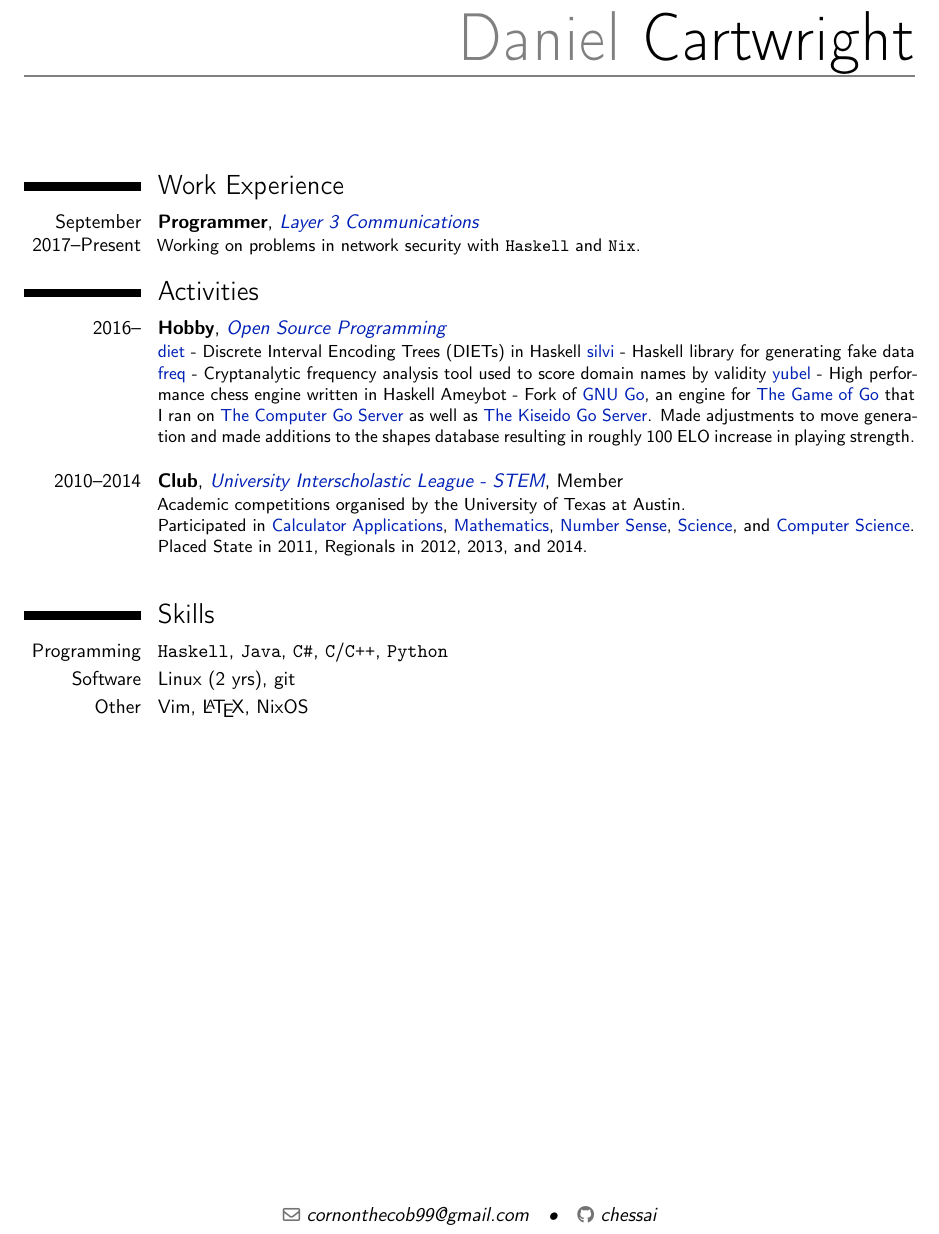
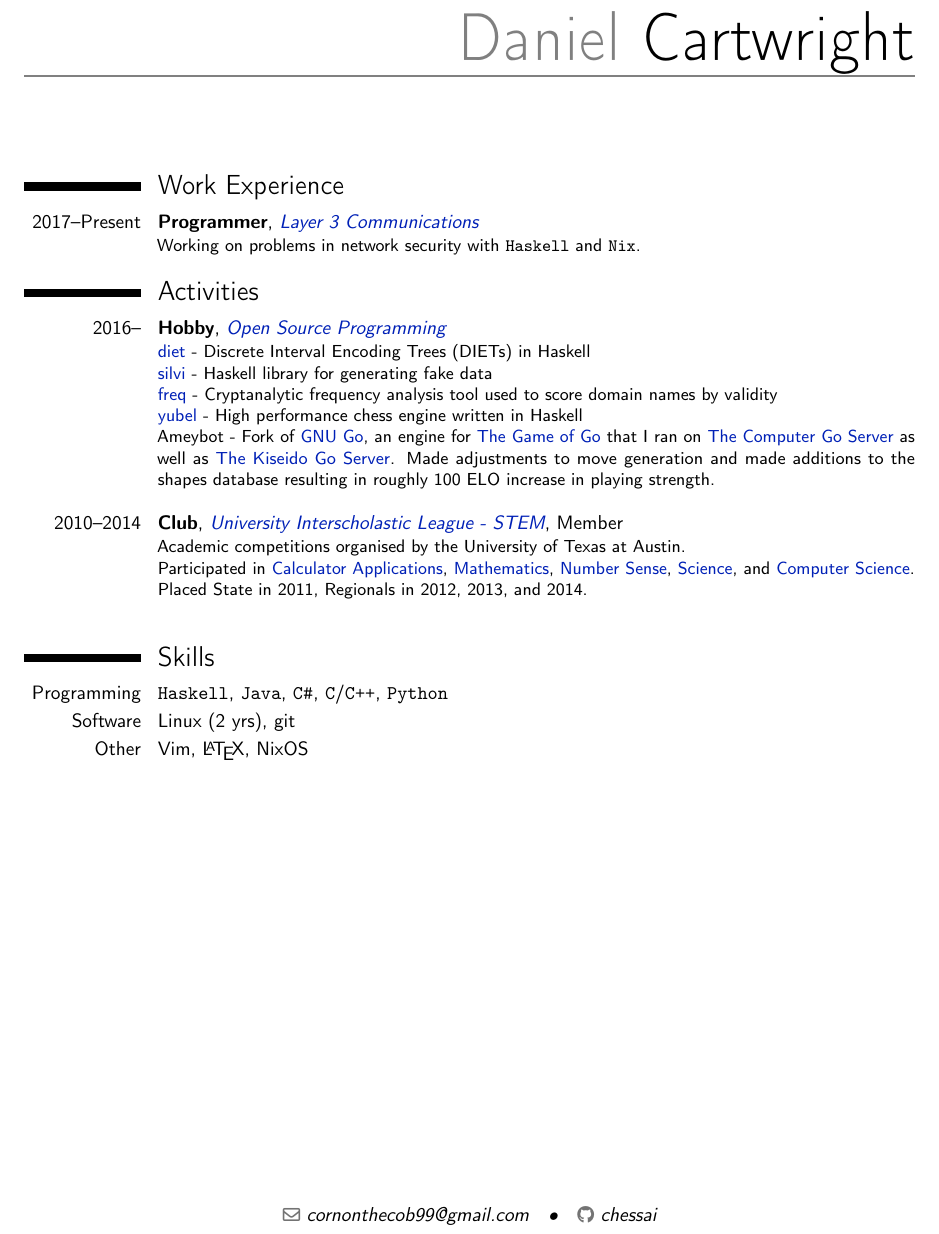
Before and after one commit to chessai/resume, a LaTeX CV (resume.tex): part of the page, cut so that both start at the same text. Compiled offline with pdfLaTeX.

Commit message:
update resume

```diff
--- a/resume.tex
+++ b/resume.tex
@@ -96,7 +96,7 @@
 \makecvtitle{}
 
 \section{Work Experience}
-\cventry{September 2017--Present}
+\cventry{2017--Present}
         {Programmer}
         {\wlink{https://www.layer3com.com}{Layer 3 Communications}}
         {}{}
@@ -109,10 +109,10 @@ Working on problems in network security with \texttt{Haskell} and \texttt{Nix}.
         {Hobby}
         {\wlink{https://github.com/chessai}{Open Source Programming}}
         {}{}{
-        \wlink{https://github.com/chessai/diet}{diet} - Discrete Interval Encoding Trees (DIETs) in Haskell
-        \wlink{https://github.com/chessai/silvi}{silvi} - Haskell library for generating fake data
-        \wlink{https://github.com/chessai/freq}{freq} - Cryptanalytic frequency analysis tool used to score domain names by validity
-        \wlink{https://github.com/chessai/yubel}{yubel} - High performance chess engine written in Haskell
+        \wlink{https://github.com/chessai/diet}{diet} - Discrete Interval Encoding Trees (DIETs) in Haskell \\
+        \wlink{https://github.com/chessai/silvi}{silvi} - Haskell library for generating fake data \\
+        \wlink{https://github.com/chessai/freq}{freq} - Cryptanalytic frequency analysis tool used to score domain names by validity \\
+        \wlink{https://github.com/chessai/yubel}{yubel} - High performance chess engine written in Haskell \\
         Ameybot - Fork of \wlink{https://www.gnu.org/software/gnugo/}{GNU Go}, an engine for \wlink{https://en.wikipedia.org/wiki/Go_(game)}{The Game of Go} that I ran on \wlink{http://yss-aya.com/cgos/}{The Computer Go Server} as well as \wlink{https://www.gokgs.com/}{The Kiseido Go Server}. Made adjustments to move generation and made additions to the shapes database resulting in roughly 100 ELO increase in playing strength. \\
 }
 
```
Also changed, not shown: resume.pdf.
